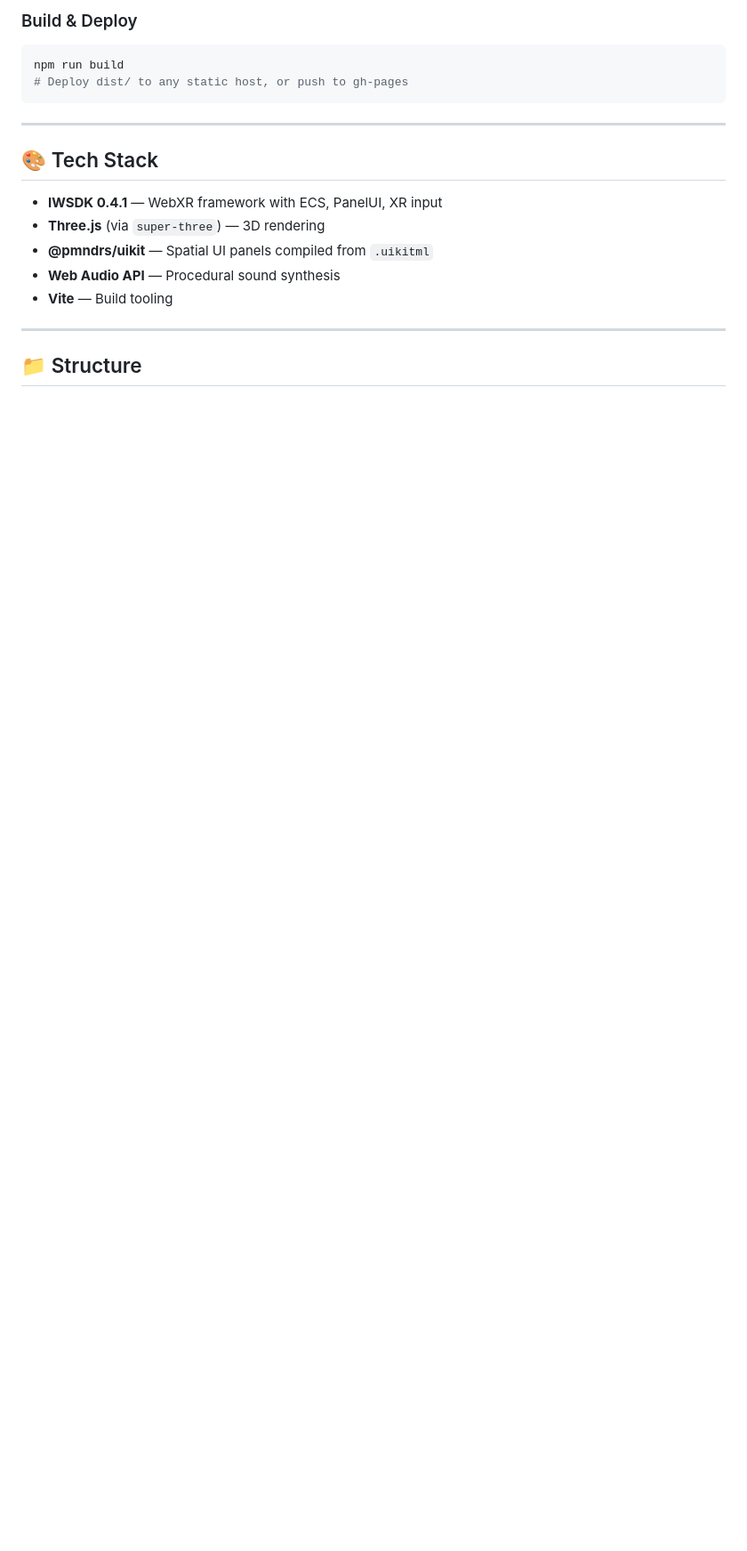
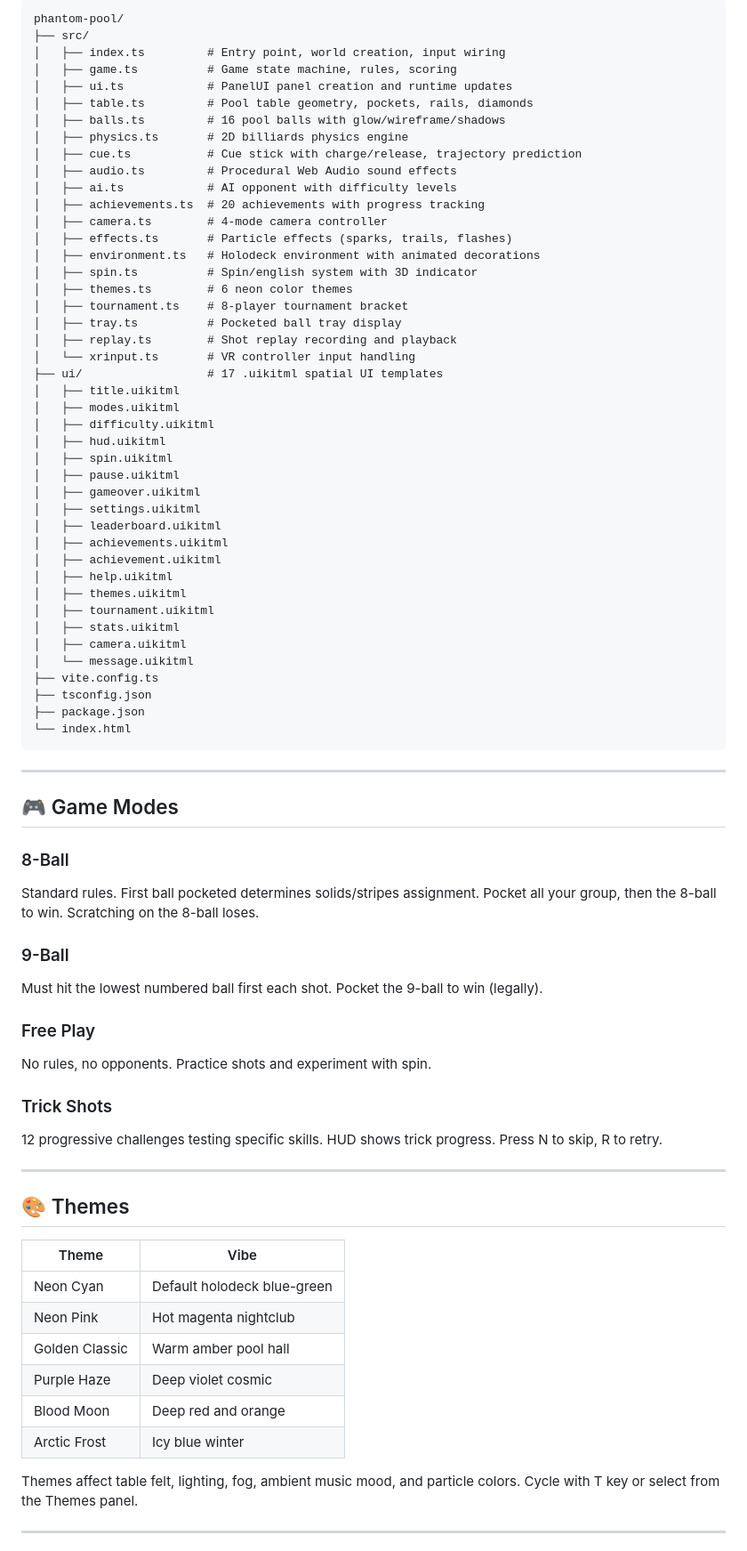
Before and after one commit to ellyz2426/phantom-pool, a Markdown page: README.md, the part around one of its changes. Shown at 89% size. GitHub-like rendering; blank space fills up the shorter version.

Commit message:
Comprehensive README update with all features, controls, and stats

````diff
--- a/README.md
+++ b/README.md
@@ -89,20 +111,79 @@ npm run dev
 ```
-
-### Build & Deploy
-```bash
-npm run build
-# Deploy dist/ to any static host, or push to gh-pages
+phantom-pool/
+├── src/
+│   ├── index.ts         # Entry point, world creation, input wiring
+│   ├── game.ts          # Game state machine, rules, scoring
+│   ├── ui.ts            # PanelUI panel creation and runtime updates
+│   ├── table.ts         # Pool table geometry, pockets, rails, diamonds
+│   ├── balls.ts         # 16 pool balls with glow/wireframe/shadows
+│   ├── physics.ts       # 2D billiards physics engine
+│   ├── cue.ts           # Cue stick with charge/release, trajectory prediction
+│   ├── audio.ts         # Procedural Web Audio sound effects
+│   ├── ai.ts            # AI opponent with difficulty levels
+│   ├── achievements.ts  # 20 achievements with progress tracking
+│   ├── camera.ts        # 4-mode camera controller
+│   ├── effects.ts       # Particle effects (sparks, trails, flashes)
+│   ├── environment.ts   # Holodeck environment with animated decorations
+│   ├── spin.ts          # Spin/english system with 3D indicator
+│   ├── themes.ts        # 6 neon color themes
+│   ├── tournament.ts    # 8-player tournament bracket
+│   ├── tray.ts          # Pocketed ball tray display
+│   ├── replay.ts        # Shot replay recording and playback
+│   └── xrinput.ts       # VR controller input handling
+├── ui/                  # 17 .uikitml spatial UI templates
+│   ├── title.uikitml
+│   ├── modes.uikitml
+│   ├── difficulty.uikitml
+│   ├── hud.uikitml
+│   ├── spin.uikitml
+│   ├── pause.uikitml
+│   ├── gameover.uikitml
+│   ├── settings.uikitml
+│   ├── leaderboard.uikitml
+│   ├── achievements.uikitml
+│   ├── achievement.uikitml
+│   ├── help.uikitml
+│   ├── themes.uikitml
+│   ├── tournament.uikitml
+│   ├── stats.uikitml
+│   ├── camera.uikitml
+│   └── message.uikitml
+├── vite.config.ts
+├── tsconfig.json
+├── package.json
+└── index.html
 ```
 
 ---
 
-## 🎨 Tech Stack
-- **IWSDK 0.4.1** — WebXR framework with ECS, PanelUI, XR input
-- **Three.js** (via `super-three`) — 3D rendering
-- **@pmndrs/uikit** — Spatial UI panels compiled from `.uikitml`
-- **Web Audio API** — Procedural sound synthesis
-- **Vite** — Build tooling
+## 🎮 Game Modes
+
+### 8-Ball
+Standard rules. First ball pocketed determines solids/stripes assignment. Pocket all your group, then the 8-ball to win. Scratching on the 8-ball loses.
+
+### 9-Ball
+Must hit the lowest numbered ball first each shot. Pocket the 9-ball to win (legally).
+
+### Free Play
+No rules, no opponents. Practice shots and experiment with spin.
+
+### Trick Shots
+12 progressive challenges testing specific skills. HUD shows trick progress. Press N to skip, R to retry.
 
 ---
 
-## 📁 Structure
+## 🎨 Themes
+
+| Theme | Vibe |
+|-------|------|
+| Neon Cyan | Default holodeck blue-green |
+| Neon Pink | Hot magenta nightclub |
+| Golden Classic | Warm amber pool hall |
+| Purple Haze | Deep violet cosmic |
+| Blood Moon | Deep red and orange |
+| Arctic Frost | Icy blue winter |
+
+Themes affect table felt, lighting, fog, ambient music mood, and particle colors. Cycle with T key or select from the Themes panel.
+
+---
+
````
Also changed, not shown: other parts of README.md (+117 -93 lines).
